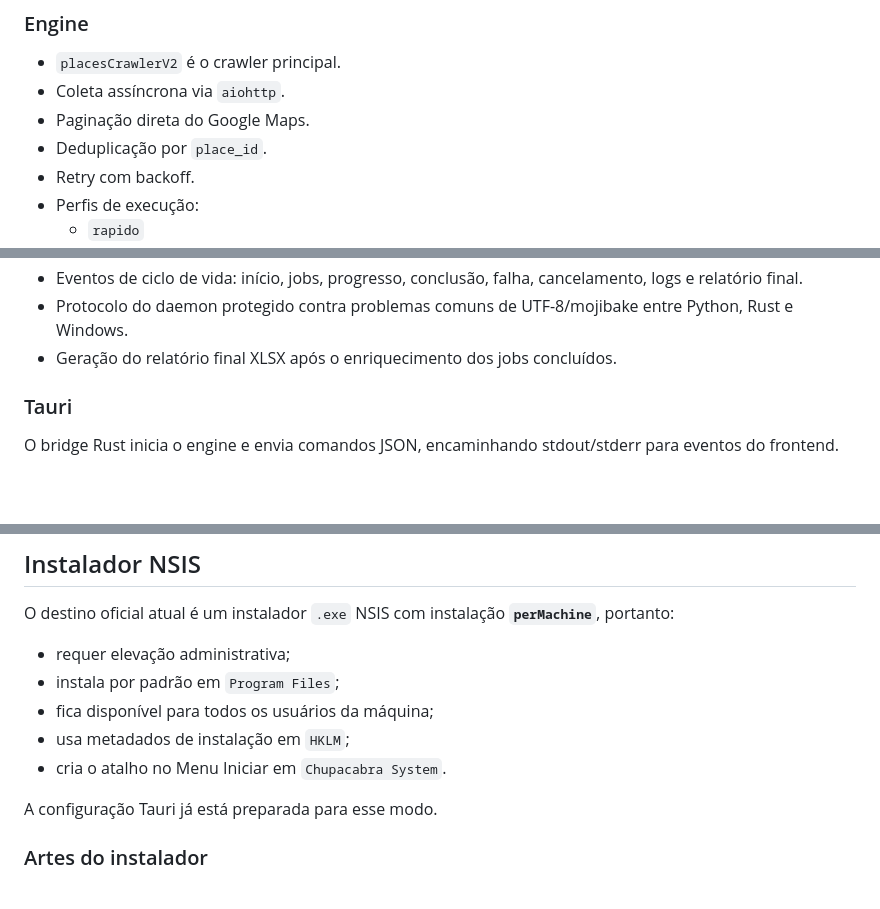
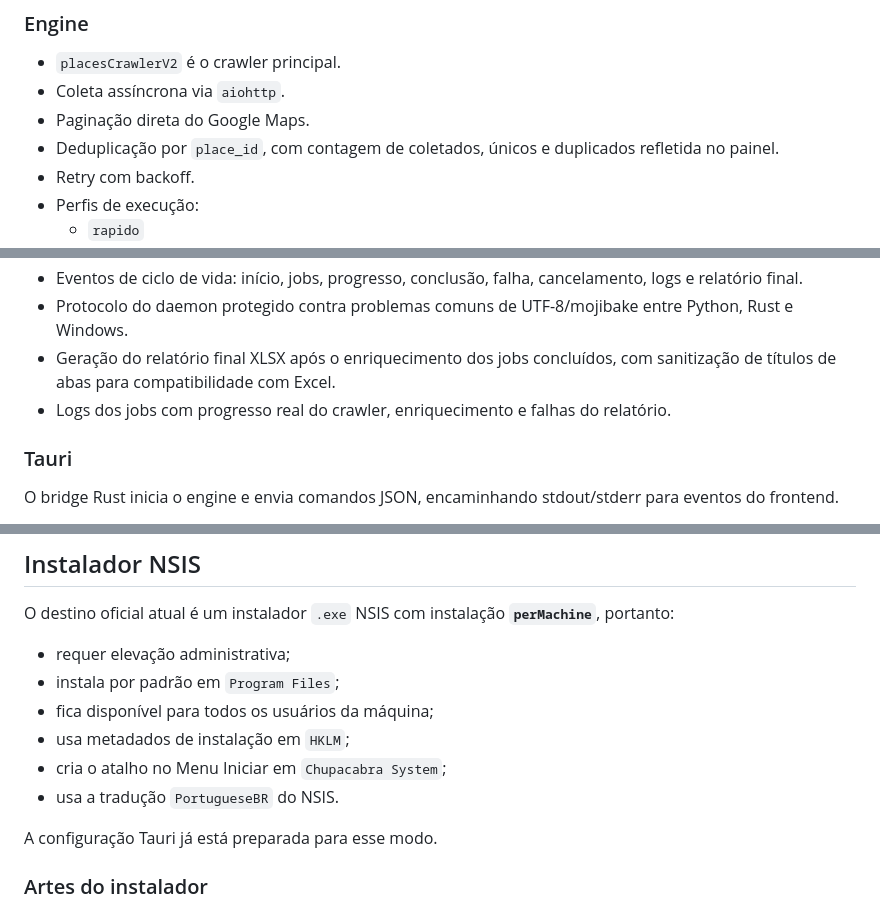
Before and after one commit to bloodshinoda/chupacabra, a Markdown page: README.md, 3 parts joined by grey strips. Drawn GitHub-style; blank space fills up the shorter version.

Commit message:
Atualiza README com deduplicação e instalador

```diff
--- a/README.md
+++ b/README.md
@@ -31,7 +31,7 @@ A meta de distribuição atual é **Windows + instalador NSIS por máquina**, in
 - `placesCrawlerV2` é o crawler principal.
 - Coleta assíncrona via `aiohttp`.
 - Paginação direta do Google Maps.
-- Deduplicação por `place_id`.
+- Deduplicação por `place_id`, com contagem de coletados, únicos e duplicados refletida no painel.
 - Retry com backoff.
 - Perfis de execução:
   - `rapido`
@@ -42,7 +42,8 @@ A meta de distribuição atual é **Windows + instalador NSIS por máquina**, in
 - Daemon Python com protocolo JSON por stdin/stdout.
 - Eventos de ciclo de vida: início, jobs, progresso, conclusão, falha, cancelamento, logs e relatório final.
 - Protocolo do daemon protegido contra problemas comuns de UTF-8/mojibake entre Python, Rust e Windows.
-- Geração do relatório final XLSX após o enriquecimento dos jobs concluídos.
+- Geração do relatório final XLSX após o enriquecimento dos jobs concluídos, com sanitização de títulos de abas para compatibilidade com Excel.
+- Logs dos jobs com progresso real do crawler, enriquecimento e falhas do relatório.
 
 ### Tauri
 
@@ -172,7 +173,8 @@ O destino oficial atual é um instalador `.exe` NSIS com instalação **`perMach
 - instala por padrão em `Program Files`;
 - fica disponível para todos os usuários da máquina;
 - usa metadados de instalação em `HKLM`;
-- cria o atalho no Menu Iniciar em `Chupacabra System`.
+- cria o atalho no Menu Iniciar em `Chupacabra System`;
+- usa a tradução `PortugueseBR` do NSIS.
 
 A configuração Tauri já está preparada para esse modo.
 
```
